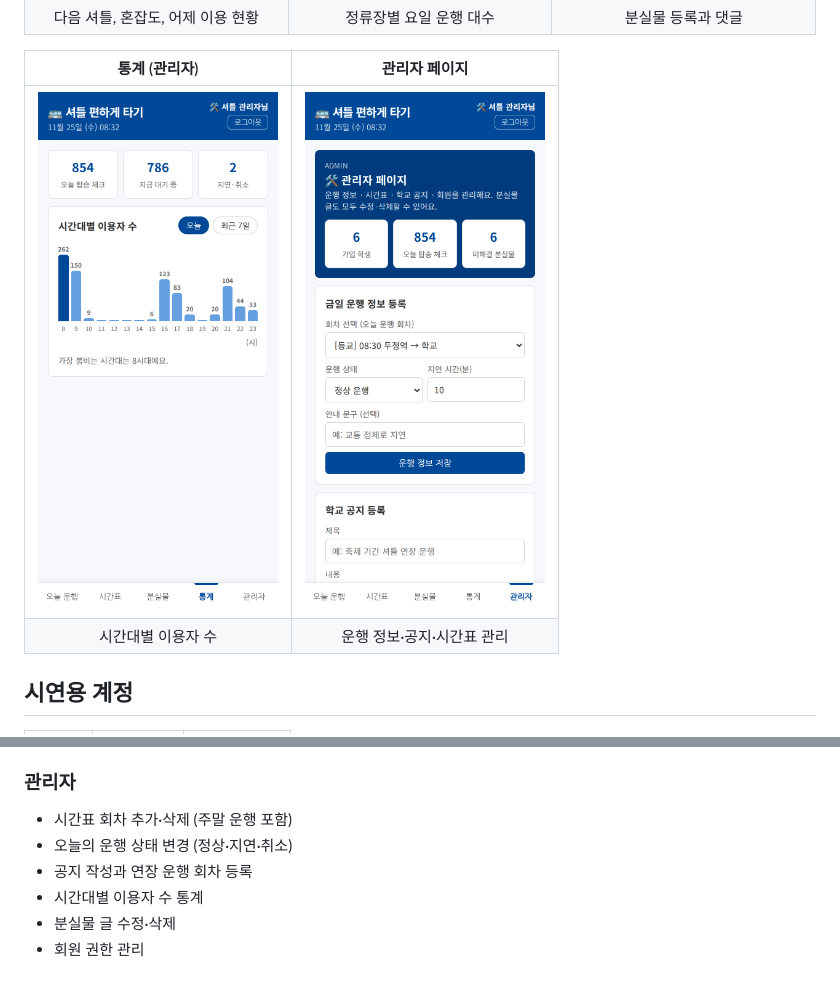
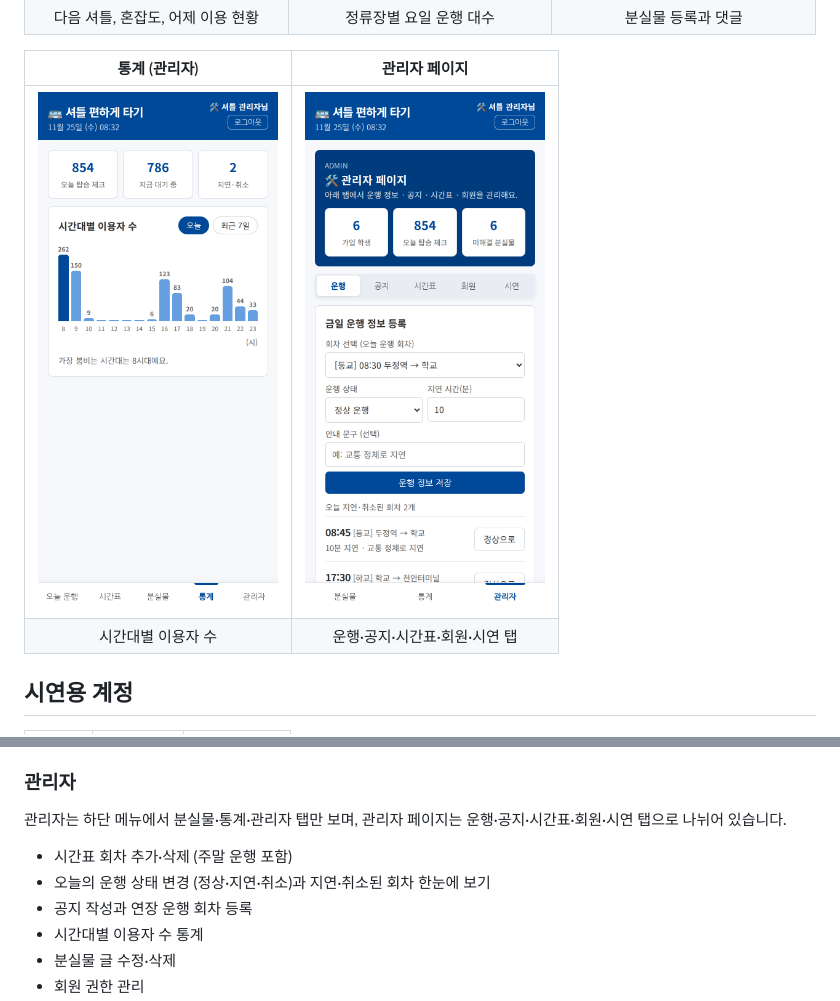
Before and after one commit to wjdtjdgml0415-ux/dku-shuttle, a Markdown page: README.md, 2 parts joined by grey strips. Rendered like a GitHub page; pictures changed too: docs/images/admin.png; blank space fills up the shorter version.

```diff
--- a/README.md
+++ b/README.md
@@ -22,7 +22,7 @@
 | 통계 (관리자) | 관리자 페이지 |
 |:---:|:---:|
 | <img src="docs/images/stats.png" width="240" alt="통계 화면"> | <img src="docs/images/admin.png" width="240" alt="관리자 화면"> |
-| 시간대별 이용자 수 | 운행 정보·공지·시간표 관리 |
+| 시간대별 이용자 수 | 운행·공지·시간표·회원·시연 탭 |
 
 ## 시연용 계정
 
@@ -46,8 +46,10 @@
 - **분실물**: 셔틀에서 잃어버리거나 주운 물건을 올리고 댓글을 달 수 있습니다.
 
 ### 관리자
+관리자는 하단 메뉴에서 분실물·통계·관리자 탭만 보며, 관리자 페이지는 운행·공지·시간표·회원·시연 탭으로 나뉘어 있습니다.
+
 - 시간표 회차 추가·삭제 (주말 운행 포함)
-- 오늘의 운행 상태 변경 (정상·지연·취소)
+- 오늘의 운행 상태 변경 (정상·지연·취소)과 지연·취소된 회차 한눈에 보기
 - 공지 작성과 연장 운행 회차 등록
 - 시간대별 이용자 수 통계
 - 분실물 글 수정·삭제
```
Also changed, not shown: 3 other files.
